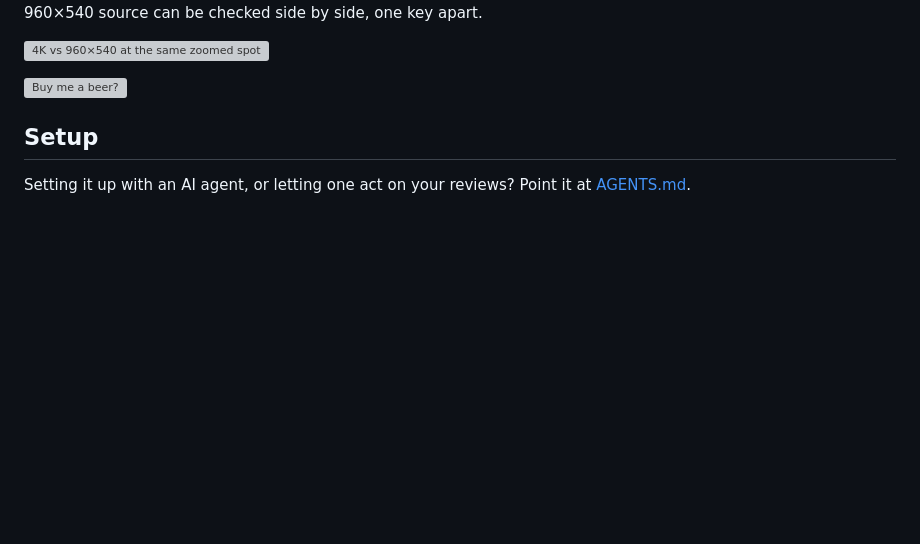
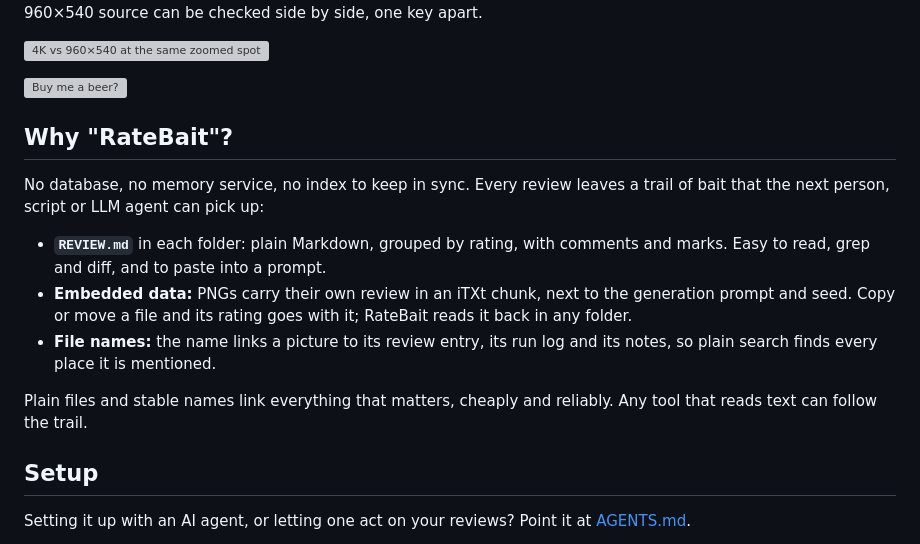
Before and after one commit to philipplinux/ratebait, a Markdown page: README.md, the part around the change. GitHub-like rendering; folded sections open; blank space fills up the shorter version; grey boxes are pictures that could not be loaded.

Commit message:
README: why the name

```diff
--- a/README.md
+++ b/README.md
@@ -33,6 +33,16 @@ Made for a 4K screen at 50 inches. ¯\\\_(ツ)\_/¯ Screenshots: [docs/screensho
 </details>
 
 [![Buy me a beer?](https://img.buymeacoffee.com/button-api/?text=Buy%20me%20a%20beer%3F&emoji=%F0%9F%8D%BA&slug=philipplinux&button_colour=FFDD00&font_colour=000000&font_family=Cookie&outline_colour=000000&coffee_colour=ffffff)](https://www.buymeacoffee.com/philipplinux)
+
+## Why "RateBait"?
+
+No database, no memory service, no index to keep in sync. Every review leaves a trail of bait that the next person, script or LLM agent can pick up:
+
+- **`REVIEW.md`** in each folder: plain Markdown, grouped by rating, with comments and marks. Easy to read, grep and diff, and to paste into a prompt.
+- **Embedded data:** PNGs carry their own review in an iTXt chunk, next to the generation prompt and seed. Copy or move a file and its rating goes with it; RateBait reads it back in any folder.
+- **File names:** the name links a picture to its review entry, its run log and its notes, so plain search finds every place it is mentioned.
+
+Plain files and stable names link everything that matters, cheaply and reliably. Any tool that reads text can follow the trail.
 
 ## Setup
 
```
